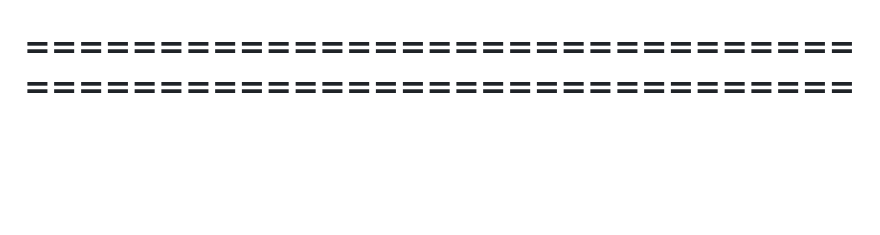
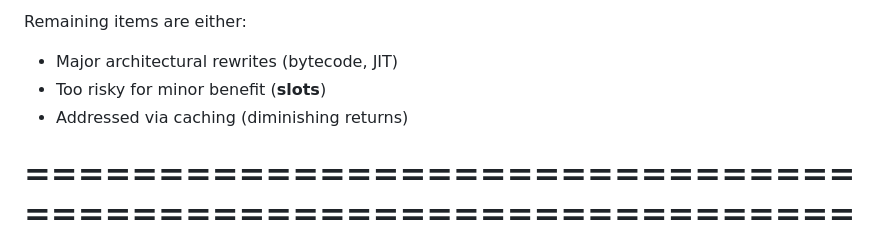
Before and after one commit to jonathandasilvasantos/2025-PanicBasic, a Markdown page: OPTIMIZATION_TODO.md, the part around one of its changes. GitHub-like rendering; blank space fills up the shorter version.

```diff
--- a/OPTIMIZATION_TODO.md
+++ b/OPTIMIZATION_TODO.md
@@ -183,3 +199,7 @@ Your intuition about being more like QBASIC is correct:
+Remaining items are either:
+- Major architectural rewrites (bytecode, JIT)
+- Too risky for minor benefit (__slots__)
+- Addressed via caching (diminishing returns)
 
 ================================================================================
 IMPLEMENTATION PRIORITY ORDER
```
Also changed, not shown: other parts of OPTIMIZATION_TODO.md (+43 -27 lines).
